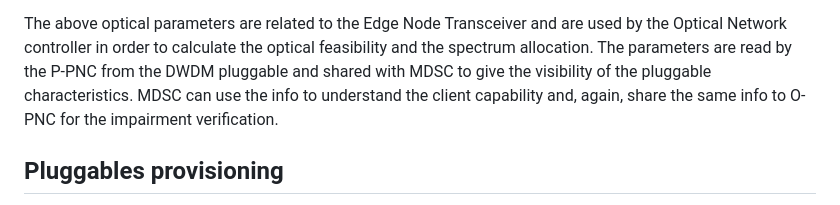
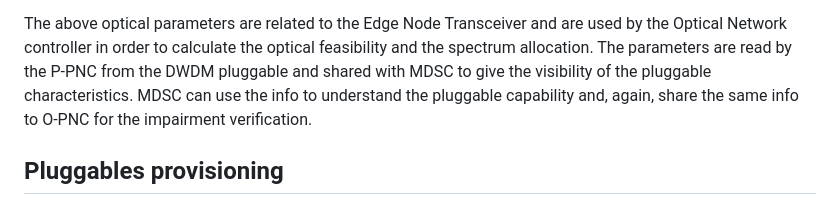
Before and after one commit to ggalimba56/draft-poidt-ccamp-actn-poi-pluggable, a Markdown page: draft-poidt-ccamp-actn-poi-pluggable.md, the part around the change. Drawn GitHub-style.

```diff
--- a/draft-poidt-ccamp-actn-poi-pluggable.md
+++ b/draft-poidt-ccamp-actn-poi-pluggable.md
@@ -532,7 +532,7 @@ The figure {{my_figure-2}} describes the architecture of option 1.
    calculate the optical feasibility and the spectrum allocation.  The
    parameters are read by the P-PNC from the DWDM pluggable and shared
    with MDSC to give the visibility of the pluggable characteristics.
-   MDSC can use the info to understand the client capability and, again,
+   MDSC can use the info to understand the pluggable capability and, again,
    share the same info to O-PNC for the impairment verification.
 
    ## Pluggables provisioning
```
